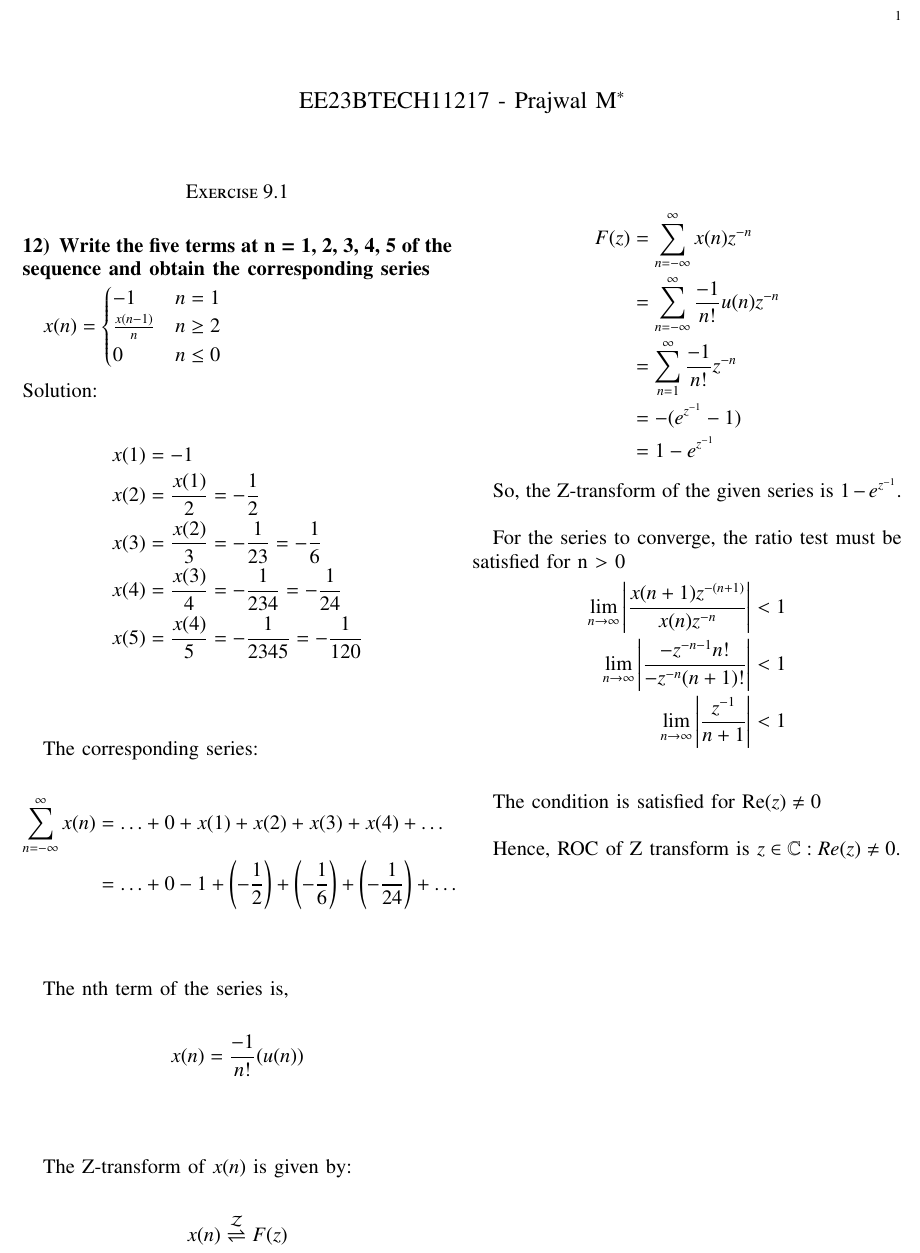
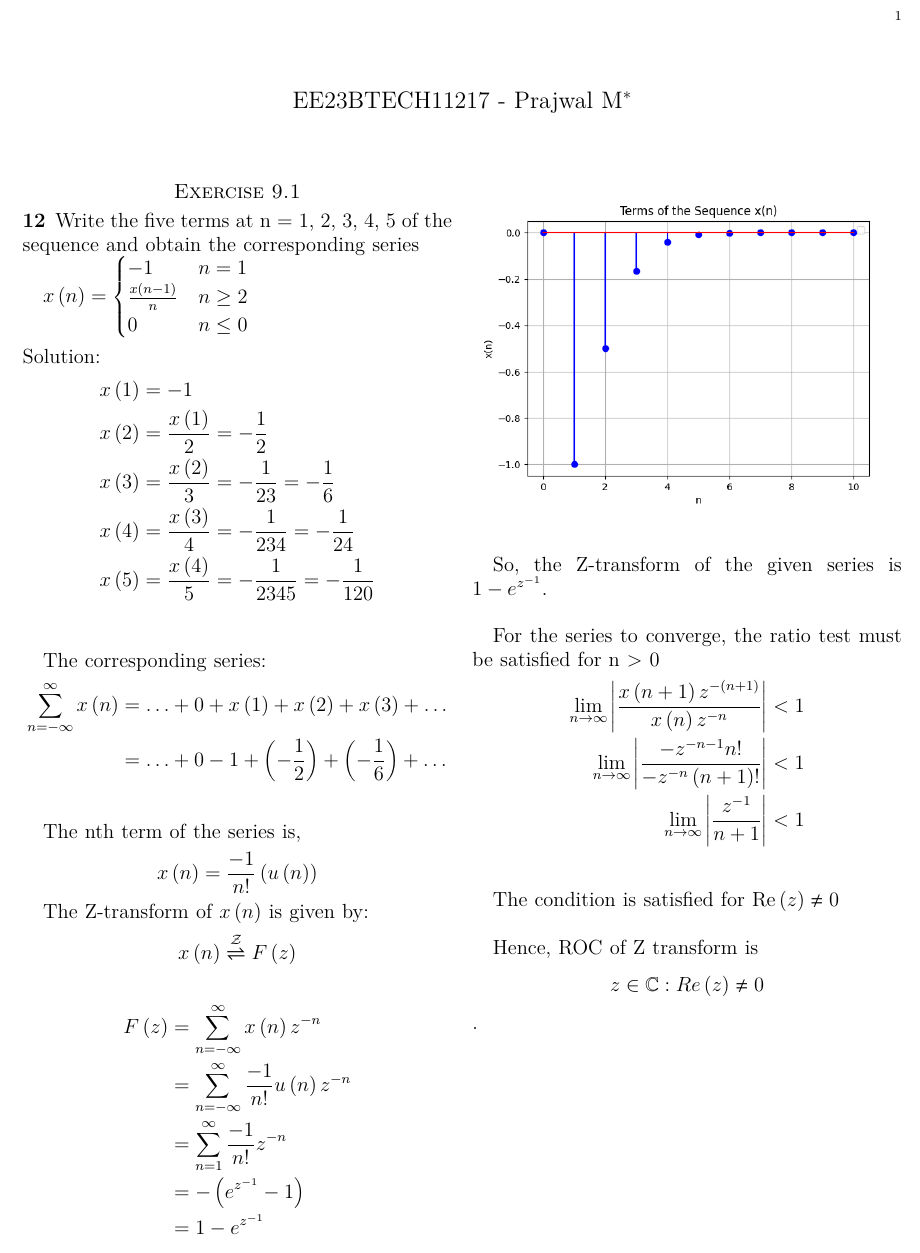
Before and after one commit to ee23btech11217/EE1205, a LaTeX problem sheet (Assignment1/main.tex): part of the page, cut so that both start at the same text. Compiled offline with pdfLaTeX.

Commit message:
plot, codes

```diff
--- a/Assignment1/main.tex
+++ b/Assignment1/main.tex
@@ -6,9 +6,10 @@
 \usepackage{gvv}
 \usepackage[latin1]{inputenc}
 \usepackage{array}
+\usepackage{pgf}
+\usepackage{lmodern}
 
 \begin{document}
-
 \bibliographystyle{IEEEtran}
 
 \vspace{3cm}
@@ -26,12 +27,12 @@
 
 \section*{Exercise 9.1}
 
-\noindent \textbf{12) \hspace{2pt}Write the five terms at n = 1, 2, 3, 4, 5 of the sequence and obtain the corresponding series}
+\noindent \textbf{12} \hspace{2pt}Write the five terms at n = 1, 2, 3, 4, 5 of the sequence and obtain the corresponding series
 
-$ x(n) =
+$ x \brak{n} =
 \begin{cases}
 -1 & n = 1 \\
-\frac{x(n-1)}{n} & n \geq 2 \\
+\frac{x \brak{n-1}}{n} & n \geq 2 \\
  0 & n \leq 0
 \end{cases}
 $
@@ -41,11 +42,11 @@ $
 
 \noindent
 \begin{align*}
-x(1) & = -1 \\
-x(2) & = \frac{x(1)}{2} = -\frac{1}{2} \\
-x(3) & = \frac{x(2)}{3} = -\frac{1}{2   3} = -\frac{1}{6}\\
-x(4) & = \frac{x(3)}{4} = -\frac{1}{2   3   4} = -\frac{1}{24}\\
-x(5) & = \frac{x(4)}{5} = -\frac{1}{2   3   4   5} = -\frac{1}{120}
+x \brak{1} & = -1 \\
+x \brak{2} & = \frac{x \brak{1}}{2} = -\frac{1}{2} \\
+x \brak{3} & = \frac{x \brak{2}}{3} = -\frac{1}{2   3} = -\frac{1}{6}\\
+x \brak{4} & = \frac{x \brak{3}}{4} = -\frac{1}{2   3   4} = -\frac{1}{24}\\
+x \brak{5} & = \frac{x \brak{4}}{5} = -\frac{1}{2   3   4   5} = -\frac{1}{120}
 \end{align*} \\
 
 % So the first five terms of the series are:
@@ -53,23 +54,28 @@ x(5) & = \frac{x(4)}{5} = -\frac{1}{2   3   4   5} = -\frac{1}{120}
 
 The corresponding series:
 \begin{align*}
-    \sum_{n=-\infty}^{\infty} x(n) & = \ldots + 0 + x(1) + x(2) + x(3) + x(4) + \ldots \\
-    & = \ldots + 0 -1 + \left(-\frac{1}{2}\right) + \left(-\frac{1}{6}\right) + \left(-\frac{1}{24}\right) + \ldots \\
+    \sum_{n=-\infty}^{\infty} x \brak{n} & = \ldots + 0 + x \brak{1} + x \brak{2} + x \brak{3} + \ldots \\
+    & = \ldots + 0 -1 +   \brak{-\frac{1}{2} } +   \brak{-\frac{1}{6} } + \ldots \\
 \end{align*}
 
 The nth term of the series is,
 \begin{align*}
-    x(n) & = \frac{-1}{n!} (u(n))
-\end{align*}  \\
+    x \brak{n} & = \frac{-1}{n!}  \brak{u \brak{n}}
+\end{align*}
 
-The Z-transform of $ x(n) $ is given by:
-$$x(n) \ztransform F(z)$$
+\begin{figure}
+  \centering
+  \includegraphics[width=0.5\textwidth]{plot.png}
+\end{figure}
+
+The Z-transform of $ x \brak{n} $ is given by:
+$$x \brak{n} \ztransform F \brak{z}$$
 
 \begin{align*}
-    F(z) & = \sum_{n=-\infty}^{\infty} x(n)   z^{-n} \\
-    & = \sum_{n=-\infty}^{\infty} \frac{-1}{n!}  u(n)   z^{-n} \\
+    F \brak{z} & = \sum_{n=-\infty}^{\infty} x \brak{n}   z^{-n} \\
+    & = \sum_{n=-\infty}^{\infty} \frac{-1}{n!}  u \brak{n}   z^{-n} \\
     & = \sum_{n=1}^{\infty} \frac{-1}{n!}   z^{-n} \\
-    & = - (e^{z^{-1}} - 1) \\
+    & = -  \brak{e^{z^{-1}} - 1} \\
     & = 1 - e^{z^{-1}}
 \end{align*}
 
@@ -79,13 +85,13 @@ $ 1 - e^{z^{-1}} $.\\
 
 For the series to converge, the ratio test must be satisfied for n $>$ 0
 \begin{align*}
- \lim_{{n \to \infty}} \left| \frac{x(n+1) z^{-(n+1)}}{x(n) z^{-n}} \right| & <  1 \\
-\lim_{{n \to \infty}} \left| \frac{-z^{-n-1} n!}{-z^{-n} (n+1)!}\right| & < 1\\
-\lim_{{n \to \infty}} \left| \frac{z^{-1}}{n+1} \right| & < 1\\
+ \lim_{{n \to \infty}}  \left| \frac{x \brak{n+1} z^{- \brak{n+1}}}{x \brak{n} z^{-n}}  \right| & <  1 \\
+\lim_{{n \to \infty}}  \left| \frac{-z^{-n-1} n!}{-z^{-n}  \brak{n+1}!} \right| & < 1\\
+\lim_{{n \to \infty}}  \left| \frac{z^{-1}}{n+1}  \right| & < 1\\
 \end{align*}
 
-The condition is satisfied for $ \text{Re}(z) \neq 0 $ \\
+The condition is satisfied for $ \text{Re} \brak{z} \neq 0 $ \\
 
-Hence, ROC of Z transform is $z \in \mathbb{C} : Re(z) \neq 0$.
+Hence, ROC of Z transform is $$z\in\mathbb{C} : Re \brak{z} \neq 0$$.
 
-\end{document}
+\end{document}u
```
Also changed, not shown: Assignment1/codes/plot.py (+1 -0 lines), Assignment1/plot.pgf (added, +50 -0 lines), Assignment1/main.pdf, Assignment1/plot.png (added), 1 other file.
